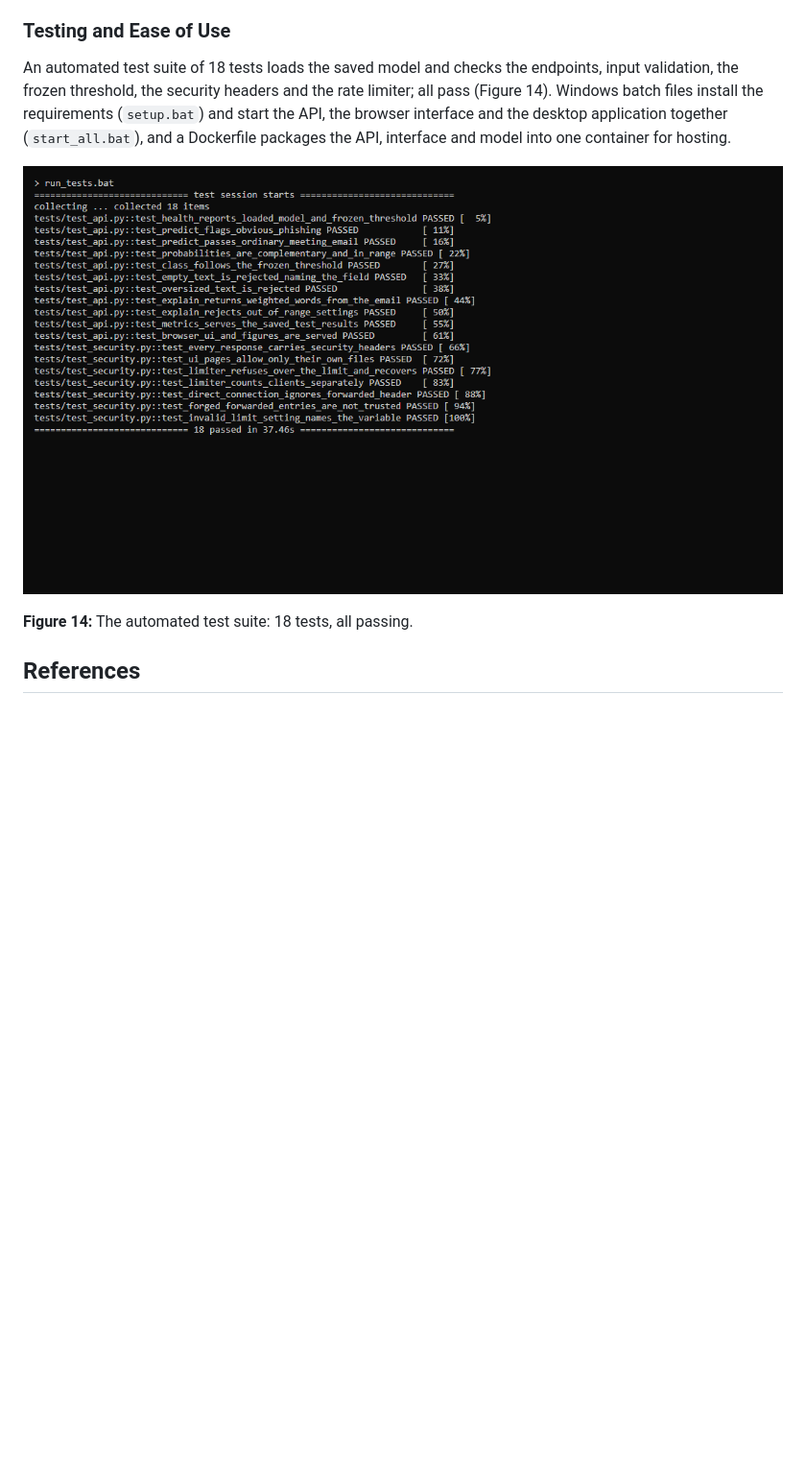
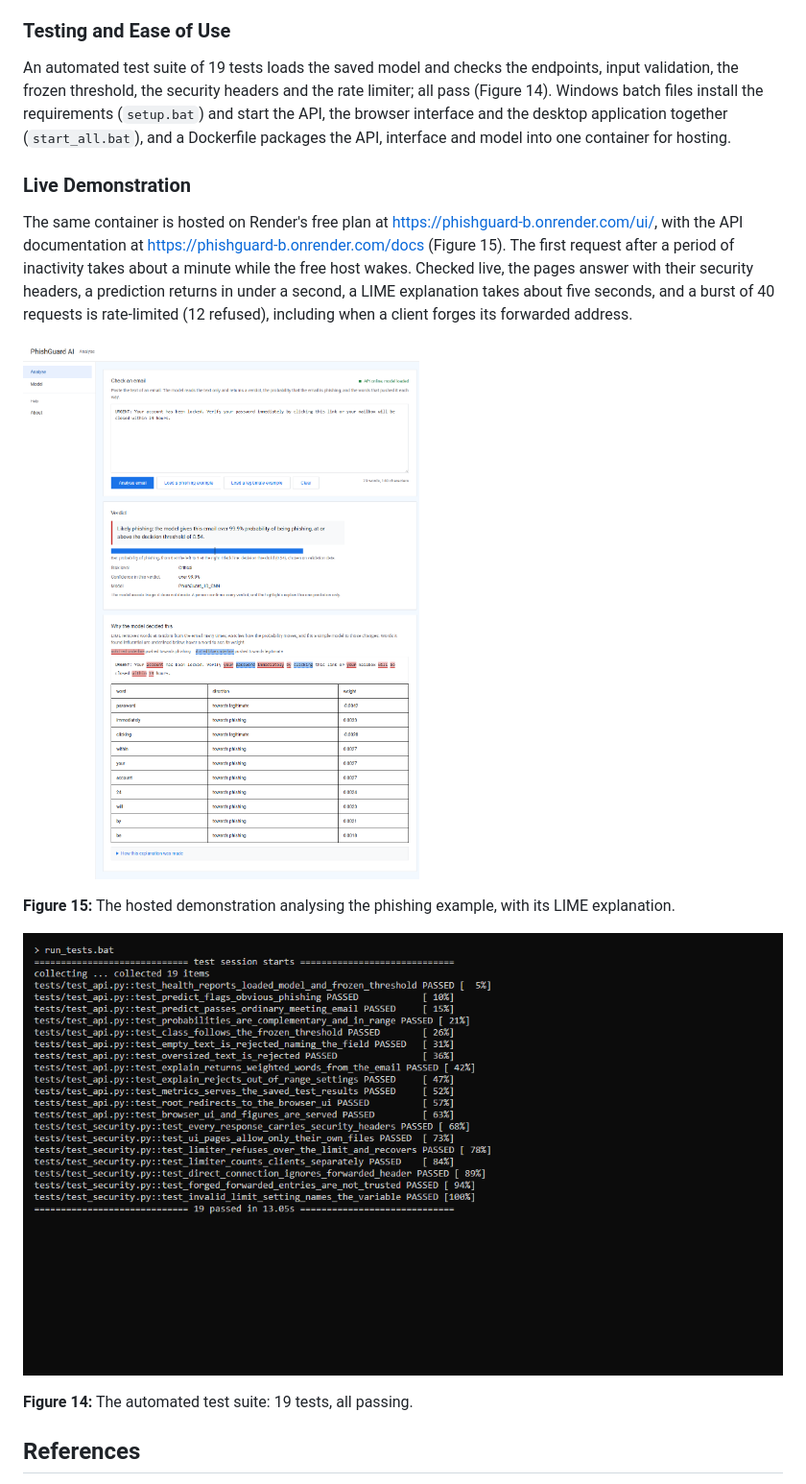
Before and after one commit to Lwazi-Junior/ITRI625-Phishing-Email-Detection, a Markdown page: theory/ITRI625_Theory.md, the part around the change. Shown: that part at 96% size. GitHub-like rendering; pictures changed too: docs/screenshots/11-tests-passing.png, docs/screenshots/12-live-demo-verdict.png (added); blank space fills up the shorter version.

```diff
--- a/theory/ITRI625_Theory.md
+++ b/theory/ITRI625_Theory.md
@@ -685,11 +685,19 @@ Because the system is a security tool, the service itself is hardened. Every res
 
 ### Testing and Ease of Use
 
-An automated test suite of 18 tests loads the saved model and checks the endpoints, input validation, the frozen threshold, the security headers and the rate limiter; all pass (Figure 14). Windows batch files install the requirements (`setup.bat`) and start the API, the browser interface and the desktop application together (`start_all.bat`), and a Dockerfile packages the API, interface and model into one container for hosting.
+An automated test suite of 19 tests loads the saved model and checks the endpoints, input validation, the frozen threshold, the security headers and the rate limiter; all pass (Figure 14). Windows batch files install the requirements (`setup.bat`) and start the API, the browser interface and the desktop application together (`start_all.bat`), and a Dockerfile packages the API, interface and model into one container for hosting.
+
+### Live Demonstration
+
+The same container is hosted on Render's free plan at https://phishguard-b.onrender.com/ui/, with the API documentation at https://phishguard-b.onrender.com/docs (Figure 15). The first request after a period of inactivity takes about a minute while the free host wakes. Checked live, the pages answer with their security headers, a prediction returns in under a second, a LIME explanation takes about five seconds, and a burst of 40 requests is rate-limited (12 refused), including when a client forges its forwarded address.
+
+![The hosted demonstration analysing the phishing example](../docs/screenshots/12-live-demo-verdict.png)
+
+**Figure 15:** The hosted demonstration analysing the phishing example, with its LIME explanation.
 
 ![The automated test suite passing](../docs/screenshots/11-tests-passing.png)
 
-**Figure 14:** The automated test suite: 18 tests, all passing.
+**Figure 14:** The automated test suite: 19 tests, all passing.
 
 ## References
 
```
Also changed, not shown: docs/screenshots/README.md (+4 -2 lines), docs/screenshots/13-live-api-docs.png (added).
